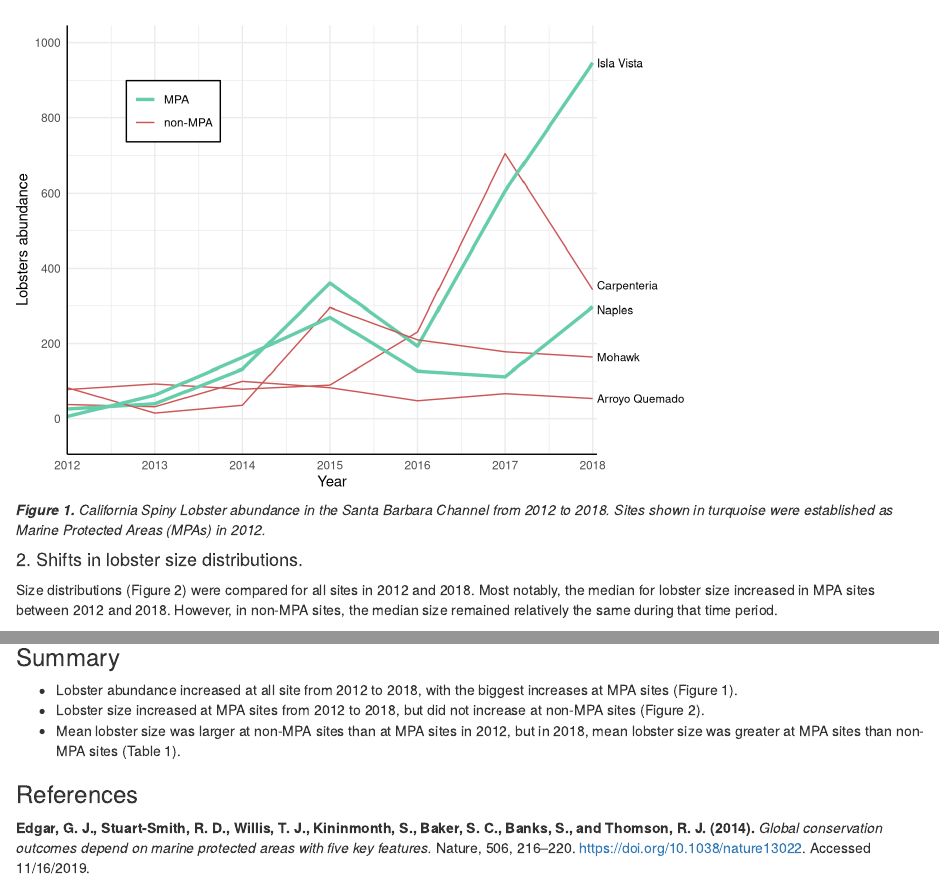
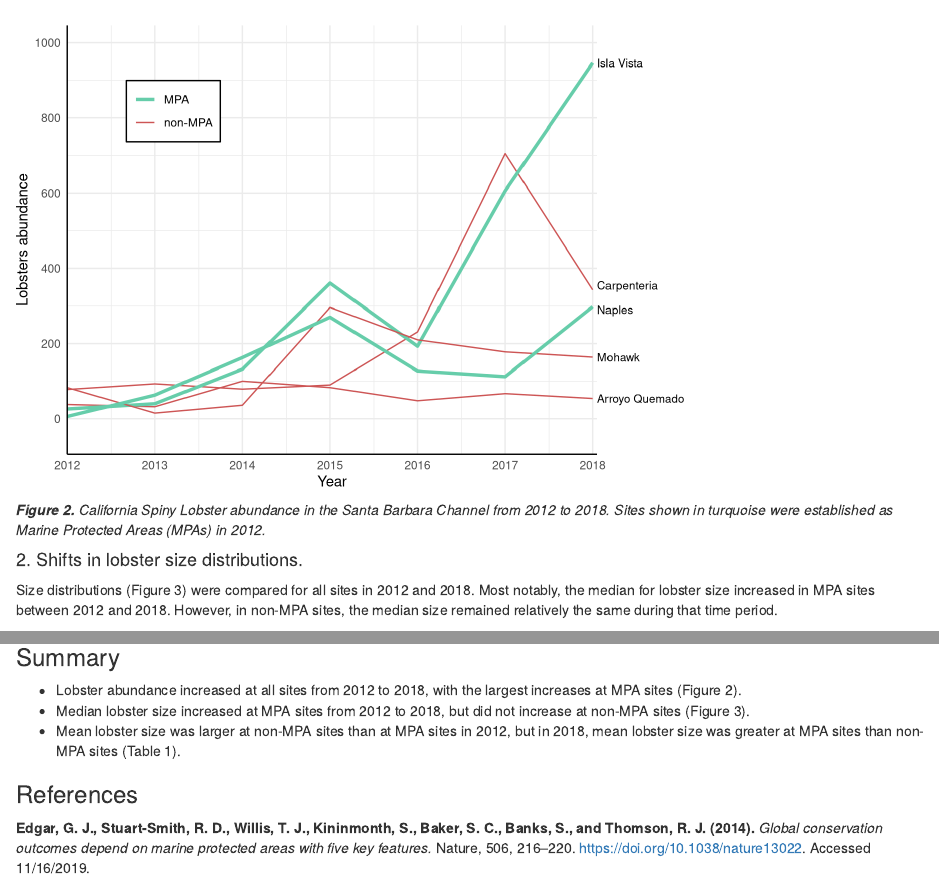
Before and after one commit to camerynbrock/206_assignment_4, an R Markdown document (206_assignment_4.Rmd): the page in a window 1100 px wide, from 1760 px down before the commit and from 1780 px down after it, so that both start at the same text, and a second part further down, joined at a grey line. Rendered offline with R 4.5, knitr and Pandoc, with nearby package versions; some code elsewhere in the file could not run offline; column names are cleaned by a stand-in for the janitor package.

Commit message:
Updated figure numbers, finished introduction and references.

````diff
--- a/206_assignment_4.Rmd
+++ b/206_assignment_4.Rmd
@@ -121,7 +121,7 @@ ggplot(lobster_abundance,
 
 ```
 
-***Figure 1.** California Spiny Lobster abundance in the Santa Barbara Channel from 2012 to 2018. Sites shown in turquoise were established as Marine Protected Areas (MPAs) in 2012.*
+***Figure 2.** California Spiny Lobster abundance in the Santa Barbara Channel from 2012 to 2018. Sites shown in turquoise were established as Marine Protected Areas (MPAs) in 2012.*
 
 #### 2. Shifts in lobster size distributions.
 
@@ -204,7 +204,7 @@ non_mpa_size_effect
 
 ```
 
-Size distributions (Figure 2) were compared for all sites in 2012 and 2018. Most notably, the median for lobster size increased in MPA sites between 2012 and 2018. However, in non-MPA sites, the median size remained relatively the same during that time period.
+Size distributions (Figure 3) were compared for all sites in 2012 and 2018. Most notably, the median for lobster size increased in MPA sites between 2012 and 2018. However, in non-MPA sites, the median size remained relatively the same during that time period.
 
 ```{r Part B: Shifts in lobster size distributions, message = FALSE, warning = FALSE, fig.asp = 7/20}
 
@@ -323,8 +323,8 @@ In 2012, mean lobster size in MPA sites was smaller than in non-MPA sites, and t
 
 ### Summary
 
-- Lobster abundance increased at all site from 2012 to 2018, with the biggest increases at MPA sites (Figure 1).
-- Lobster size increased at MPA sites from 2012 to 2018, but did not increase at non-MPA sites (Figure 2).
+- Lobster abundance increased at all sites from 2012 to 2018, with the largest increases at MPA sites (Figure 2).
+- Median lobster size increased at MPA sites from 2012 to 2018, but did not increase at non-MPA sites (Figure 3).
 - Mean lobster size was larger at non-MPA sites than at MPA sites in 2012, but in 2018, mean lobster size was greater at MPA sites than non-MPA sites (Table 1).
 
 ### References
````
Also changed, not shown: 206_assignment_4.html, 206_assignment_4.Rmd (4 more changed lines).
